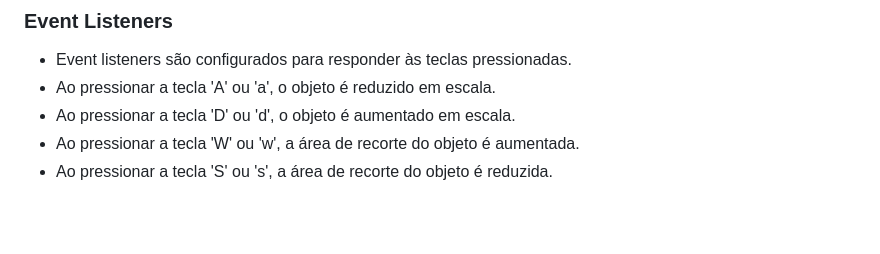
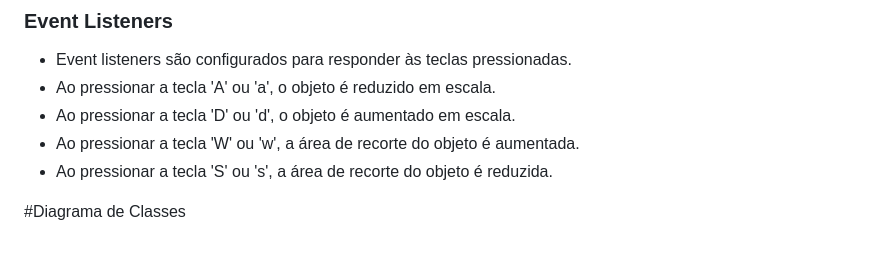
Before and after one commit to ErickFGalvez/ProjetoPooCanvas, a Markdown page: README.md, the part around the change. GitHub-like rendering; blank space fills up the shorter version.

```diff
--- a/README.md
+++ b/README.md
@@ -97,3 +97,5 @@ A animação consiste em mover o objeto pelo canvas, permitir a rotação do obj
 - Ao pressionar a tecla 'D' ou 'd', o objeto é aumentado em escala.
 - Ao pressionar a tecla 'W' ou 'w', a área de recorte do objeto é aumentada.
 - Ao pressionar a tecla 'S' ou 's', a área de recorte do objeto é reduzida.
+
+#Diagrama de Classes
```
